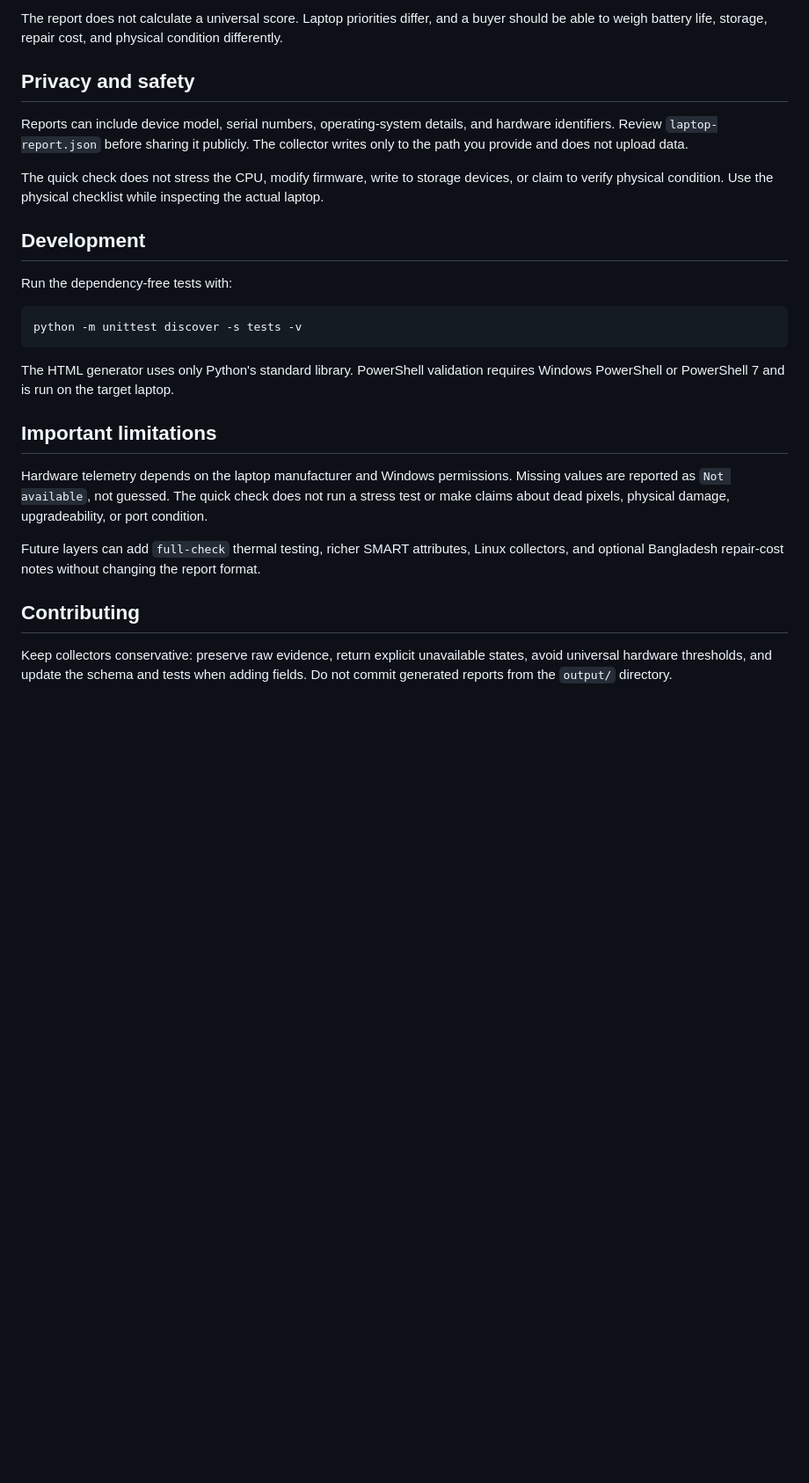
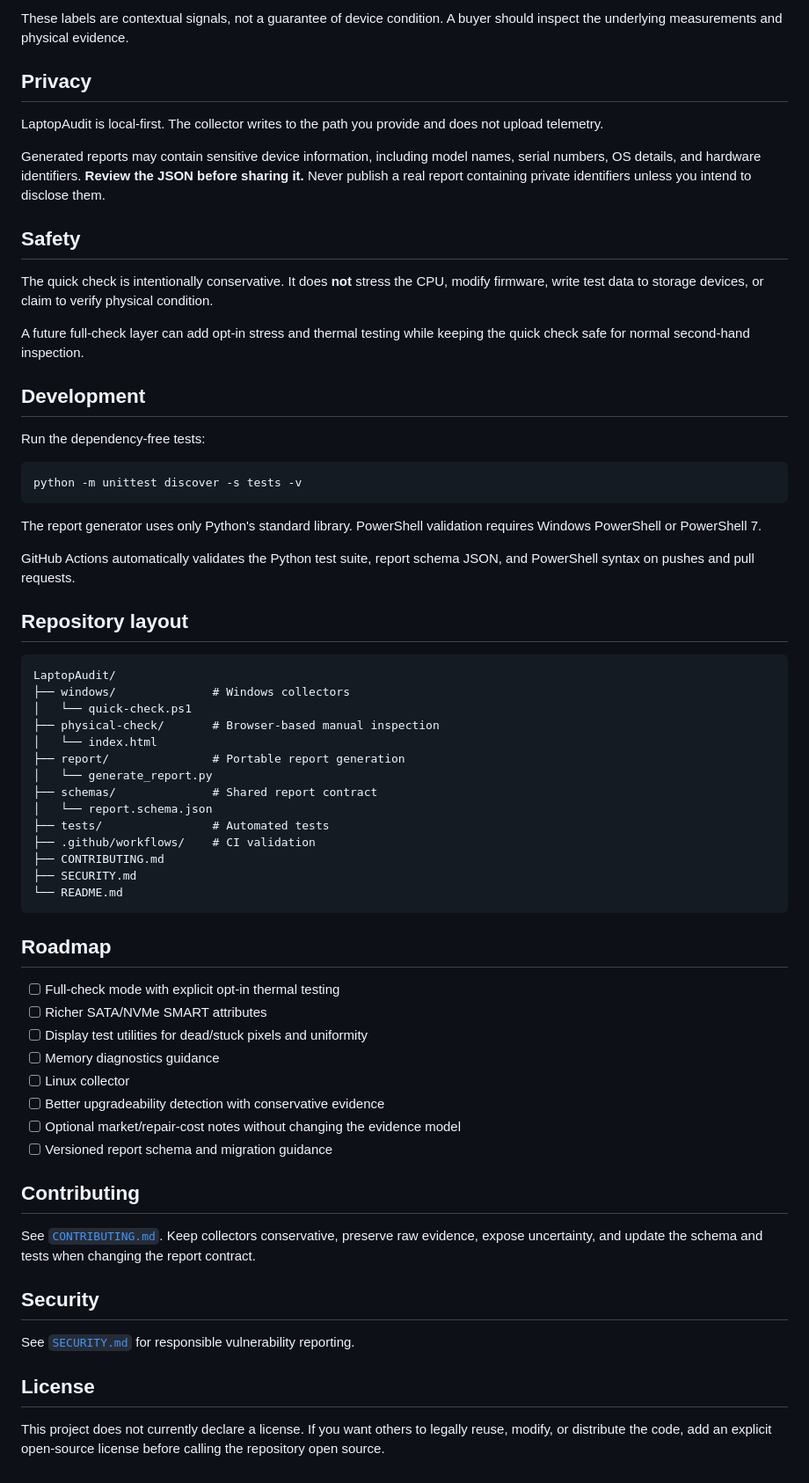
Before and after one commit to mahmudnibir/LaptopAudit, a Markdown page: README.md, the part around one of its changes. Shown at 88% size. GitHub-like rendering; blank space fills up the shorter version.

````diff
--- a/README.md
+++ b/README.md
@@ -42,28 +76,68 @@ LaptopAudit keeps raw measurements and uses conservative statuses:
 
-The report does not calculate a universal score. Laptop priorities differ, and a buyer should be able to weigh battery life, storage, repair cost, and physical condition differently.
+These labels are contextual signals, not a guarantee of device condition. A buyer should inspect the underlying measurements and physical evidence.
 
-## Privacy and safety
+## Privacy
 
-Reports can include device model, serial numbers, operating-system details, and hardware identifiers. Review `laptop-report.json` before sharing it publicly. The collector writes only to the path you provide and does not upload data.
+LaptopAudit is local-first. The collector writes to the path you provide and does not upload telemetry.
 
-The quick check does not stress the CPU, modify firmware, write to storage devices, or claim to verify physical condition. Use the physical checklist while inspecting the actual laptop.
+Generated reports may contain sensitive device information, including model names, serial numbers, OS details, and hardware identifiers. **Review the JSON before sharing it.** Never publish a real report containing private identifiers unless you intend to disclose them.
+
+## Safety
+
+The quick check is intentionally conservative. It does **not** stress the CPU, modify firmware, write test data to storage devices, or claim to verify physical condition.
+
+A future full-check layer can add opt-in stress and thermal testing while keeping the quick check safe for normal second-hand inspection.
 
 ## Development
 
-Run the dependency-free tests with:
+Run the dependency-free tests:
 
 ```powershell
 python -m unittest discover -s tests -v
 ```
 
-The HTML generator uses only Python's standard library. PowerShell validation requires Windows PowerShell or PowerShell 7 and is run on the target laptop.
+The report generator uses only Python's standard library. PowerShell validation requires Windows PowerShell or PowerShell 7.
 
-## Important limitations
+GitHub Actions automatically validates the Python test suite, report schema JSON, and PowerShell syntax on pushes and pull requests.
 
-Hardware telemetry depends on the laptop manufacturer and Windows permissions. Missing values are reported as `Not available`, not guessed. The quick check does not run a stress test or make claims about dead pixels, physical damage, upgradeability, or port condition.
+## Repository layout
 
-Future layers can add `full-check` thermal testing, richer SMART attributes, Linux collectors, and optional Bangladesh repair-cost notes without changing the report format.
+```text
+LaptopAudit/
+├── windows/              # Windows collectors
+│   └── quick-check.ps1
+├── physical-check/       # Browser-based manual inspection
+│   └── index.html
+├── report/               # Portable report generation
+│   └── generate_report.py
+├── schemas/              # Shared report contract
+│   └── report.schema.json
+├── tests/                # Automated tests
+├── .github/workflows/    # CI validation
+├── CONTRIBUTING.md
+├── SECURITY.md
+└── README.md
+```
+
+## Roadmap
+
+- [ ] Full-check mode with explicit opt-in thermal testing
+- [ ] Richer SATA/NVMe SMART attributes
+- [ ] Display test utilities for dead/stuck pixels and uniformity
+- [ ] Memory diagnostics guidance
+- [ ] Linux collector
+- [ ] Better upgradeability detection with conservative evidence
+- [ ] Optional market/repair-cost notes without changing the evidence model
+- [ ] Versioned report schema and migration guidance
 
 ## Contributing
 
-Keep collectors conservative: preserve raw evidence, return explicit unavailable states, avoid universal hardware thresholds, and update the schema and tests when adding fields. Do not commit generated reports from the `output/` directory.
+See [`CONTRIBUTING.md`](CONTRIBUTING.md). Keep collectors conservative, preserve raw evidence, expose uncertainty, and update the schema and tests when changing the report contract.
+
+## Security
+
+See [`SECURITY.md`](SECURITY.md) for responsible vulnerability reporting.
+
+## License
+
+This project does not currently declare a license. If you want others to legally reuse, modify, or distribute the code, add an explicit open-source license before calling the repository open source.
````
Also changed, not shown: other parts of README.md (+51 -17 lines).
